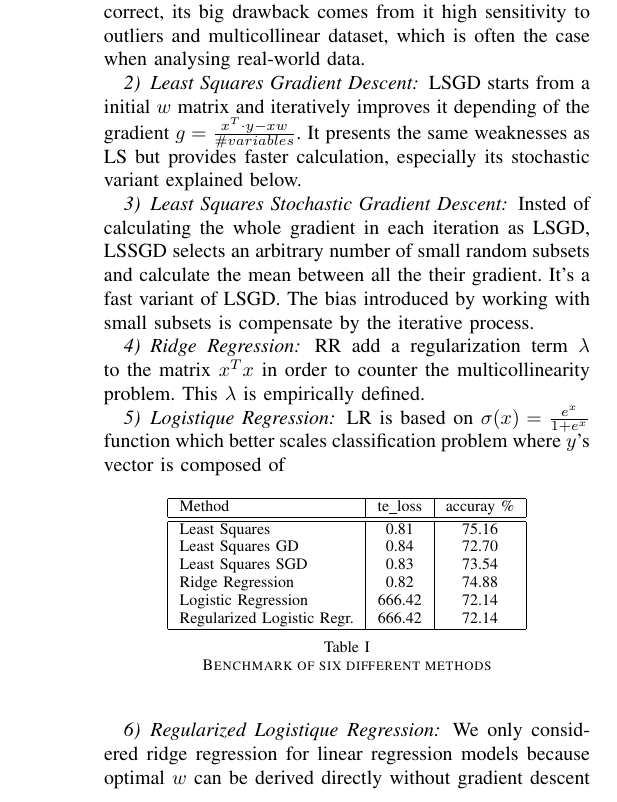
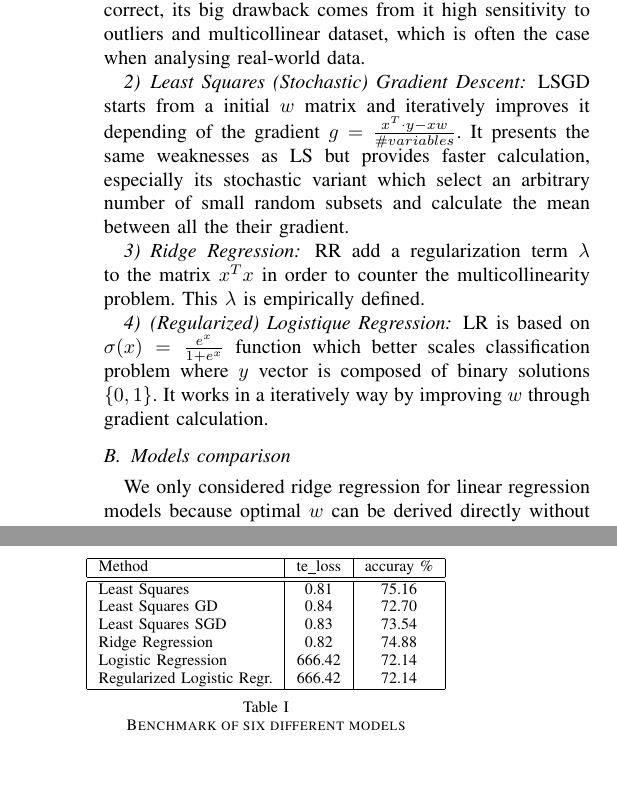
Before and after one commit to jmuth/PCML_project1, a LaTeX paper (Report/report.tex): part of one column of page 2 of 3 before the commit and two parts of the columns of page 2 of 3 after it, the two joined at a grey line, cut so that both start at the same text. Compiled offline with pdfLaTeX.

Commit message:
description of functions

```diff
--- a/Report/report.tex
+++ b/Report/report.tex
@@ -150,36 +150,16 @@ Polynomial basis functions can be used to construct more complex and more powerf
 
 \subsubsection{Least Squares}
 LS resolves the matrix equation between $x^T x \cdot w= x^T y $ to find w. Mathematicaly perfectly correct, its big drawback comes from it high sensitivity to outliers and multicollinear dataset, which is often the case when analysing real-world data.
-\subsubsection{Least Squares Gradient Descent}
-LSGD starts from a initial $w$ matrix and iteratively improves it depending of the gradient $g = \frac{x^T \cdot y-x w}{ \# variables}$. It presents the same weaknesses as LS but provides faster calculation, especially its stochastic variant explained below.
-\subsubsection{Least Squares Stochastic Gradient Descent}
-Insted of calculating the whole gradient in each iteration as LSGD, LSSGD selects an arbitrary number of small random subsets and calculate the mean between all the their gradient. It's a fast variant of LSGD. The bias  introduced by working with small subsets is compensate by the iterative process.
+\subsubsection{Least Squares (Stochastic) Gradient Descent}
+LSGD starts from a initial $w$ matrix and iteratively improves it depending of the gradient $g = \frac{x^T \cdot y-x w}{ \# variables}$. It presents the same weaknesses as LS but provides faster calculation, especially its stochastic variant which select an arbitrary number of small random subsets and calculate the mean between all the their gradient.
 \subsubsection{Ridge Regression}
 RR add a regularization term $\lambda$ to the matrix $x^T x$ in order to counter the multicollinearity problem. This $\lambda$ is empirically defined.
-\subsubsection{Logistique Regression}
-LR is based on $\sigma(x) = \frac{e^x}{1 + e^x}$ function which better scales classification problem where $y$'s vector is composed of
-\subsubsection{Regularized Logistique Regression}
+\subsubsection{(Regularized) Logistique Regression}
+LR is based on $\sigma(x) = \frac{e^x}{1 + e^x}$ function which better scales classification problem where $y$ vector is composed of binary solutions $\{0, 1\}$. It works in a iteratively way by improving $w$ through gradient calculation.
 
 
 
-\begin{table}[htbp]
-  \centering
-  \begin{tabular}[c]{| l | c | c | l | c | c |}
-    \hline
-    Method 	     & te\_loss & accuray \% \\
-    \hline
-    \hline
-    Least Squares 			& 0.81		& 75.16	    \\
-    Least Squares GD 		& 0.84		& 72.70 	    \\
-    Least Squares SGD 		& 0.83		& 73.54	    \\
-    Ridge Regression 			& 0.82  		& 74.88	\\
-    Logistic Regression		& 666.42  		& 72.14 	\\
-    Regularized Logistic Regr.  	& 666.42  		& 72.14 	\\
-\hline
-  \end{tabular}
-  \caption{Benchmark of six different methods}
-  \label{tab:methods}
-\end{table}
+
 
 
 
@@ -212,13 +192,34 @@ LR is based on $\sigma(x) = \frac{e^x}{1 + e^x}$ function which better scales cl
 
 
 
-
+\subsection{Models comparison}
 
 
 
 
 
 We only considered ridge regression for linear regression models because optimal $w$ can be derived directly without gradient descent approximation. Ridge regression can also penalize overfitting caused by high polynomial degrees. We also tried logistic regression, which seems to be more suitable for such classification.
+
+
+\begin{table}[htbp]
+  \centering
+  \begin{tabular}[c]{| l | c | c | l | c | c |}
+    \hline
+    Method 	     & te\_loss & accuray \% \\
+    \hline
+    \hline
+    Least Squares 			& 0.81		& 75.16	    \\
+    Least Squares GD 		& 0.84		& 72.70 	    \\
+    Least Squares SGD 		& 0.83		& 73.54	    \\
+    Ridge Regression 			& 0.82  		& 74.88	\\
+    Logistic Regression		& 666.42  		& 72.14 	\\
+    Regularized Logistic Regr.  	& 666.42  		& 72.14 	\\
+\hline
+  \end{tabular}
+  \caption{Benchmark of six different models}
+  \label{tab:methods}
+\end{table}
+
 
 \subsection{Ridge Regression}
 We applied a 2-steps grid-search method on each of the eight groups for two parameters: \textbf{polynomial degree} $d \in [0, 15]$ and \textbf{regularization parameter} $\lambda \in [1^{-10}, 1]$.  Each pair of parameters is tested through a 4-fold cross-validation and scored by RMSE error. Figure \ref{param} shows the result. {\color{red}Once the best parameters are chosen for each subsets, we zoomed on them and applied again a grid-search on the zoomed interval, to gain precision}. Table \ref{tab:param} sums up the chosen parameters.
```
Also changed, not shown: Report/report.pdf, 4 other files.
